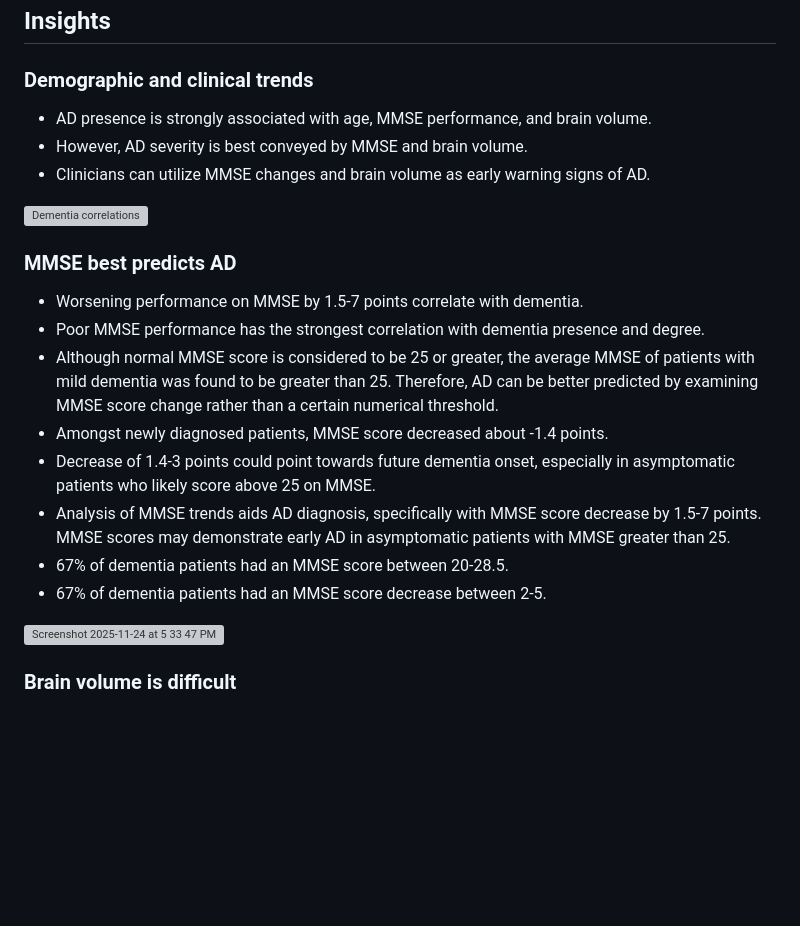
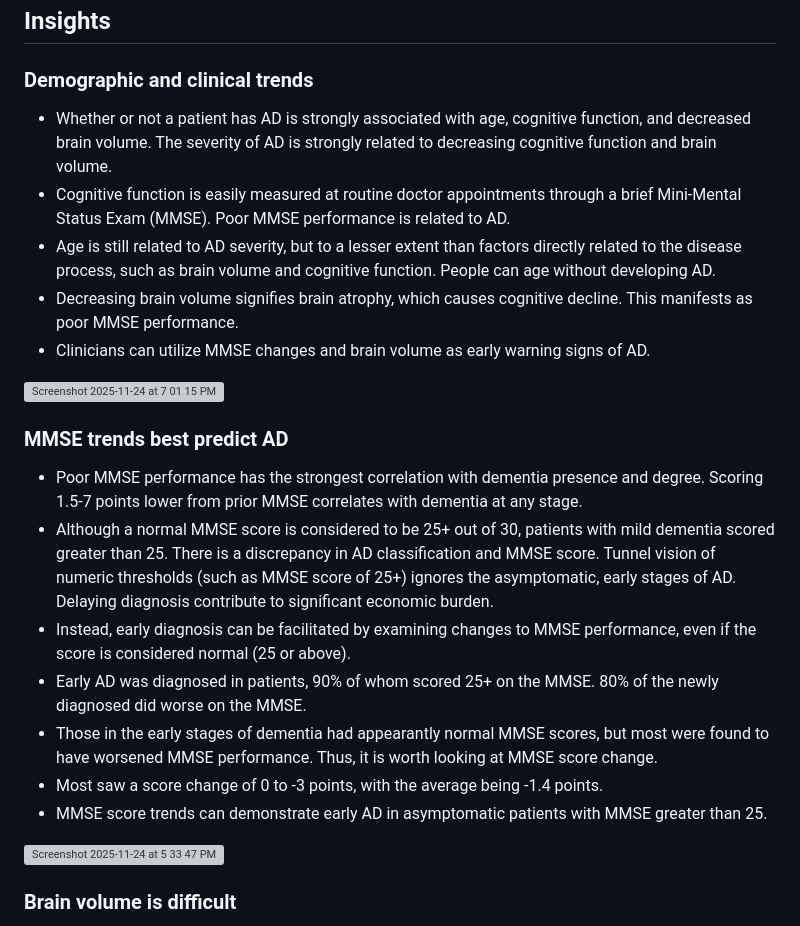
Before and after one commit to christenchung/Dementia-Risk-Dashboard, a Markdown page: README.md, the part around the change. GitHub-like rendering; blank space fills up the shorter version; grey boxes are pictures that could not be loaded.

```diff
--- a/README.md
+++ b/README.md
@@ -21,21 +21,22 @@ Alzheimer's dementia (AD) is the sixth leading cause of death in the U.S., the m
 
 ### Demographic and clinical trends
 
-*	AD presence is strongly associated with age, MMSE performance, and brain volume.
-*	However, AD severity is best conveyed by MMSE and brain volume.
+*	Whether or not a patient has AD is strongly associated with age, cognitive function, and decreased brain volume. The severity of AD is strongly related to decreasing cognitive function and brain volume.
+*	Cognitive function is easily measured at routine doctor appointments through a brief Mini-Mental Status Exam (MMSE). Poor MMSE performance is related to AD.
+*	Age is still related to AD severity, but to a lesser extent than factors directly related to the disease process, such as brain volume and cognitive function. People can age without developing AD.
+*	Decreasing brain volume signifies brain atrophy, which causes cognitive decline. This manifests as poor MMSE performance.
 *	Clinicians can utilize MMSE changes and brain volume as early warning signs of AD.
-<img width="900" height="562" alt="Dementia correlations" src="https://github.com/user-attachments/assets/30519d17-5f04-41a8-8407-5ccff518234b" />
+<img width="1845" height="993" alt="Screenshot 2025-11-24 at 7 01 15 PM" src="https://github.com/user-attachments/assets/2658d6c7-5afd-4645-a58b-fffa8197c053" />
 
-### MMSE best predicts AD
+### MMSE trends best predict AD
 
-* Worsening performance on MMSE by 1.5-7 points correlate with dementia.
-*	Poor MMSE performance has the strongest correlation with dementia presence and degree.
-* Although normal MMSE score is considered to be 25 or greater, the average MMSE of patients with mild dementia was found to be greater than 25. Therefore, AD can be better predicted by examining MMSE score change rather than a certain numerical threshold.
-* Amongst newly diagnosed patients, MMSE score decreased about -1.4 points.
-* Decrease of 1.4-3 points could point towards future dementia onset, especially in asymptomatic patients who likely score above 25 on MMSE.
-* Analysis of MMSE trends aids AD diagnosis, specifically with MMSE score decrease by 1.5-7 points. MMSE scores may demonstrate early AD in asymptomatic patients with MMSE greater than 25.
-* 67% of dementia patients had an MMSE score between 20-28.5.
-* 67% of dementia patients had an MMSE score decrease between 2-5.
+*	Poor MMSE performance has the strongest correlation with dementia presence and degree. Scoring 1.5-7 points lower from prior MMSE correlates with dementia at any stage.
+* Although a normal MMSE score is considered to be 25+ out of 30, patients with mild dementia scored greater than 25. There is a discrepancy in AD classification and MMSE score. Tunnel vision of numeric thresholds (such as MMSE score of 25+) ignores the asymptomatic, early stages of AD. Delaying diagnosis contribute to significant economic burden.
+* Instead, early diagnosis can be facilitated by examining changes to MMSE performance, even if the score is considered normal (25 or above).
+* Early AD was diagnosed in patients, 90% of whom scored 25+ on the MMSE. 80% of the newly diagnosed did worse on the MMSE.
+* Those in the early stages of dementia had appearantly normal MMSE scores, but most were found to have worsened MMSE performance. Thus, it is worth looking at MMSE score change.
+* Most saw a score change of 0 to -3 points, with the average being -1.4 points.
+* MMSE score trends can demonstrate early AD in asymptomatic patients with MMSE greater than 25.
  <img width="1306" height="207" alt="Screenshot 2025-11-24 at 5 33 47 PM" src="https://github.com/user-attachments/assets/ed4ef1eb-92e3-4318-8f9f-5e2ca7fa0777" />
 
 ### Brain volume is difficult
```
